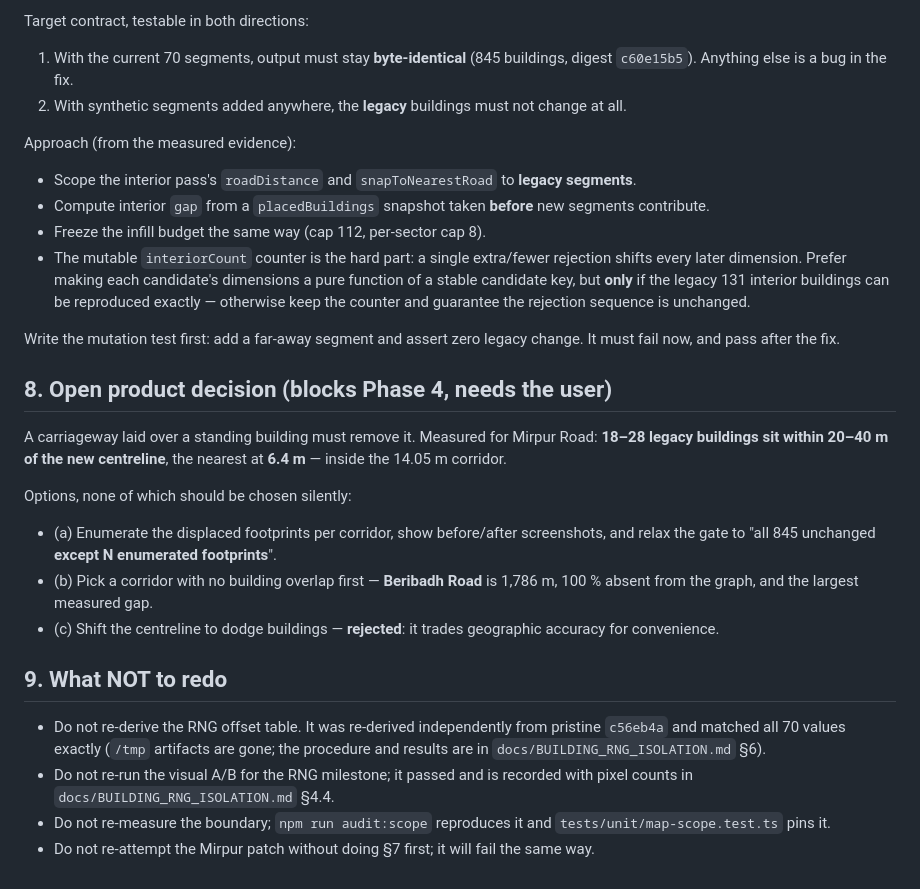
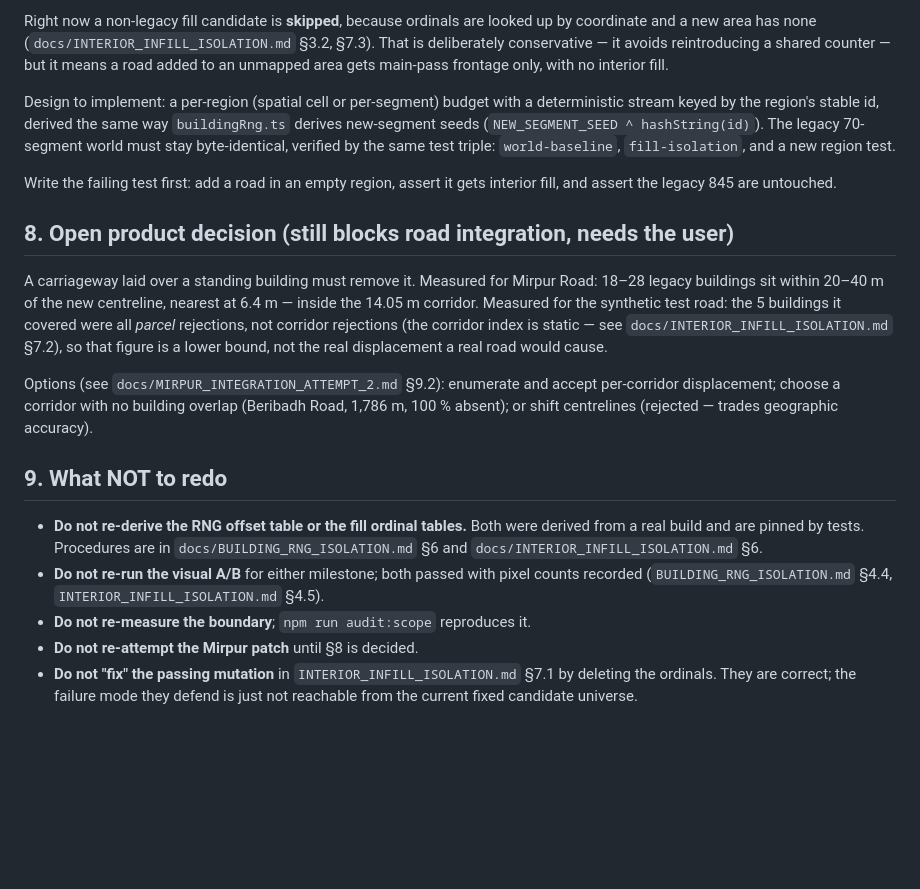
Before and after one commit to SmallSTUDIO-cloud/Banglar_Tesla, a Markdown page: docs/engineering/ARENA_CONTINUATION.md, the part around one of its changes. GitHub-like rendering; blank space fills up the shorter version.

Commit message:
docs(engineering): checkpoint at 583654c — interior/infill isolation done
Records the recovered commit, real session timestamps (under two hours, not the
eight-hour target), every gate with counts, measured locality before/after,
the recurring empty-index recovery procedure, the single next action (per-region
fill budgets) and the still-unresolved building/road collision decision.

No source changes.

Co-authored-by: arena-agent <297053741+arena-agent@users.noreply.github.com>

```diff
--- a/docs/engineering/ARENA_CONTINUATION.md
+++ b/docs/engineering/ARENA_CONTINUATION.md
@@ -82,47 +86,40 @@ sequences; if it is missing, stop and request a fresh sandbox — do **not** att
 
-Target contract, testable in both directions:
+Right now a non-legacy fill candidate is **skipped**, because ordinals are looked up by
+coordinate and a new area has none (`docs/INTERIOR_INFILL_ISOLATION.md` §3.2, §7.3). That
+is deliberately conservative — it avoids reintroducing a shared counter — but it means a
+road added to an unmapped area gets main-pass frontage only, with no interior fill.
 
-1. With the current 70 segments, output must stay **byte-identical** (845 buildings,
-   digest `c60e15b5`). Anything else is a bug in the fix.
-2. With synthetic segments added anywhere, the **legacy** buildings must not change at all.
+Design to implement: a per-region (spatial cell or per-segment) budget with a
+deterministic stream keyed by the region's stable id, derived the same way
+`buildingRng.ts` derives new-segment seeds (`NEW_SEGMENT_SEED ^ hashString(id)`). The
+legacy 70-segment world must stay byte-identical, verified by the same test triple:
+`world-baseline`, `fill-isolation`, and a new region test.
 
-Approach (from the measured evidence):
+Write the failing test first: add a road in an empty region, assert it gets interior fill,
+and assert the legacy 845 are untouched.
 
-- Scope the interior pass's `roadDistance` and `snapToNearestRoad` to **legacy segments**.
-- Compute interior `gap` from a `placedBuildings` snapshot taken **before** new segments
-  contribute.
-- Freeze the infill budget the same way (cap 112, per-sector cap 8).
-- The mutable `interiorCount` counter is the hard part: a single extra/fewer rejection
-  shifts every later dimension. Prefer making each candidate's dimensions a pure function
-  of a stable candidate key, but **only** if the legacy 131 interior buildings can be
-  reproduced exactly — otherwise keep the counter and guarantee the rejection sequence is
-  unchanged.
-
-Write the mutation test first: add a far-away segment and assert zero legacy change. It
-must fail now, and pass after the fix.
-
-## 8. Open product decision (blocks Phase 4, needs the user)
+## 8. Open product decision (still blocks road integration, needs the user)
 
 A carriageway laid over a standing building must remove it. Measured for Mirpur Road:
-**18–28 legacy buildings sit within 20–40 m of the new centreline**, the nearest at
-**6.4 m** — inside the 14.05 m corridor.
+18–28 legacy buildings sit within 20–40 m of the new centreline, nearest at 6.4 m — inside
+the 14.05 m corridor. Measured for the synthetic test road: the 5 buildings it covered were
+all *parcel* rejections, not corridor rejections (the corridor index is static — see
+`docs/INTERIOR_INFILL_ISOLATION.md` §7.2), so that figure is a lower bound, not the real
+displacement a real road would cause.
 
-Options, none of which should be chosen silently:
-
-- (a) Enumerate the displaced footprints per corridor, show before/after screenshots, and
-  relax the gate to "all 845 unchanged **except N enumerated footprints**".
-- (b) Pick a corridor with no building overlap first — **Beribadh Road** is 1,786 m,
-  100 % absent from the graph, and the largest measured gap.
-- (c) Shift the centreline to dodge buildings — **rejected**: it trades geographic
-  accuracy for convenience.
+Options (see `docs/MIRPUR_INTEGRATION_ATTEMPT_2.md` §9.2): enumerate and accept per-corridor
+displacement; choose a corridor with no building overlap (Beribadh Road, 1,786 m, 100 %
+absent); or shift centrelines (rejected — trades geographic accuracy).
 
 ## 9. What NOT to redo
 
-- Do not re-derive the RNG offset table. It was re-derived independently from pristine
-  `c56eb4a` and matched all 70 values exactly (`/tmp` artifacts are gone; the procedure and
-  results are in `docs/BUILDING_RNG_ISOLATION.md` §6).
-- Do not re-run the visual A/B for the RNG milestone; it passed and is recorded with pixel
-  counts in `docs/BUILDING_RNG_ISOLATION.md` §4.4.
-- Do not re-measure the boundary; `npm run audit:scope` reproduces it and
-  `tests/unit/map-scope.test.ts` pins it.
-- Do not re-attempt the Mirpur patch without doing §7 first; it will fail the same way.
+- **Do not re-derive the RNG offset table or the fill ordinal tables.** Both were derived
+  from a real build and are pinned by tests. Procedures are in
+  `docs/BUILDING_RNG_ISOLATION.md` §6 and `docs/INTERIOR_INFILL_ISOLATION.md` §6.
+- **Do not re-run the visual A/B** for either milestone; both passed with pixel counts
+  recorded (`BUILDING_RNG_ISOLATION.md` §4.4, `INTERIOR_INFILL_ISOLATION.md` §4.5).
+- **Do not re-measure the boundary**; `npm run audit:scope` reproduces it.
+- **Do not re-attempt the Mirpur patch** until §8 is decided.
+- **Do not "fix" the passing mutation** in `INTERIOR_INFILL_ISOLATION.md` §7.1 by deleting
+  the ordinals. They are correct; the failure mode they defend is just not reachable from
+  the current fixed candidate universe.
```
Also changed, not shown: other parts of docs/engineering/ARENA_CONTINUATION.md (+21 -17 lines).
